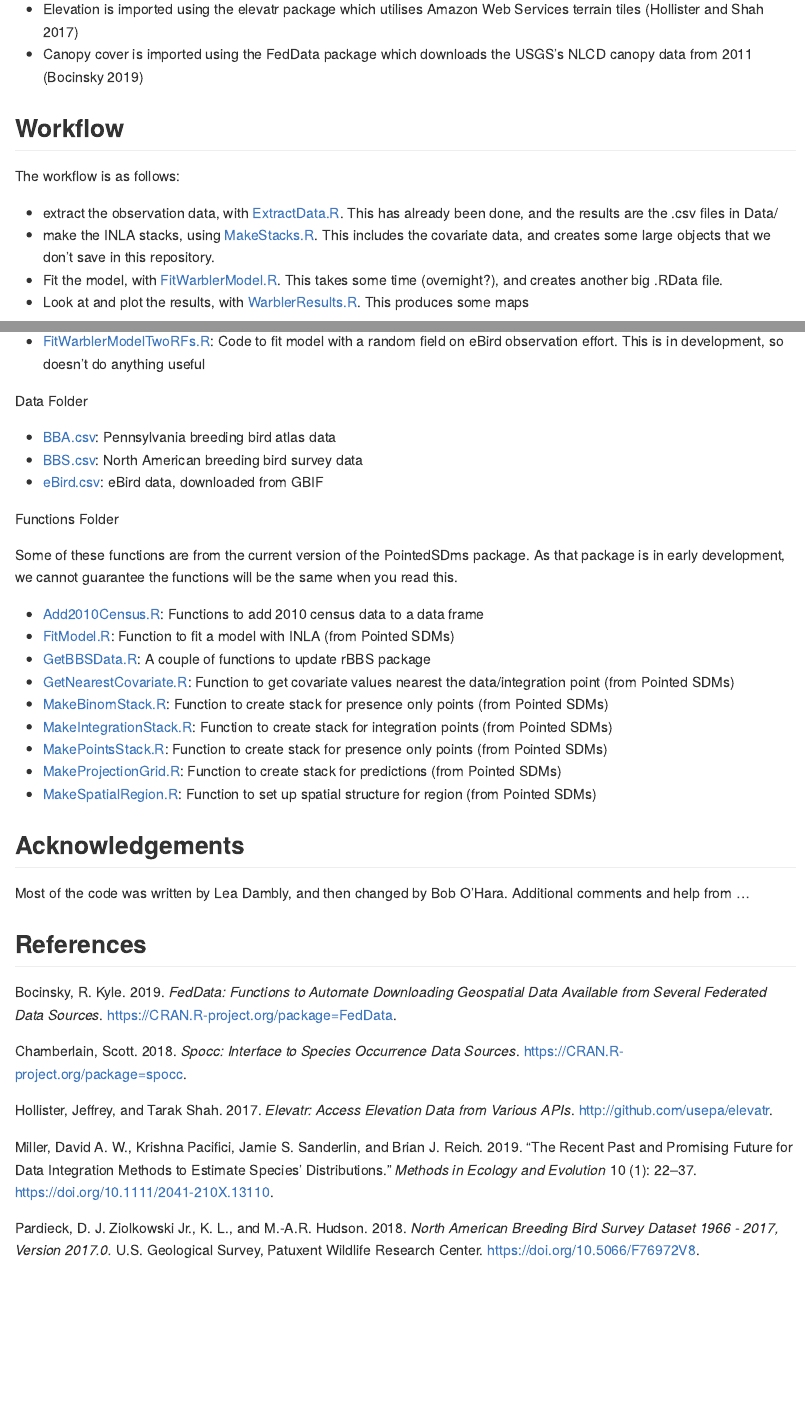
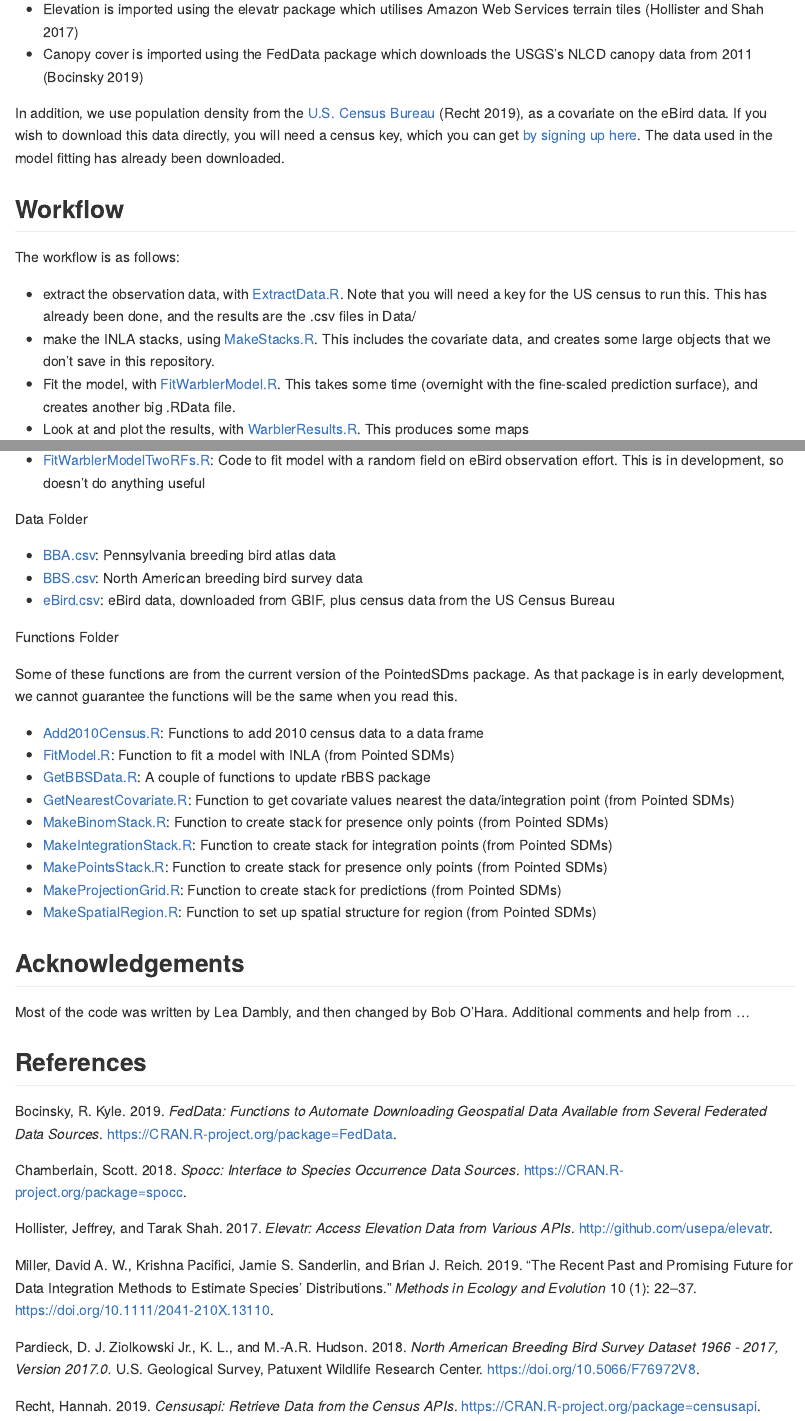
Before and after one commit to LeaDambly/IM_warbler, an R Markdown document (README.Rmd): the page in a window 1100 px wide, from 560 px down, and a second part further down, joined at a grey line. Rendered offline with R 4.5, knitr and Pandoc, with nearby package versions.

Commit message:
Update to remove US census key, and revise documentation to reflect this (and provide links to get the key)

```diff
--- a/README.Rmd
+++ b/README.Rmd
@@ -23,13 +23,15 @@ For environmental data we use elevation and canopy cover, both imported directly
 - Elevation is imported using the elevatr package which utilises Amazon Web Services terrain tiles [@elevatr]
 - Canopy cover is imported using the FedData package which downloads the USGS's NLCD canopy data from 2011 [@FedData]
 
+In addition, we use population density from the [U.S. Census Bureau](https://www.census.gov/) [@censusapi], as a covariate on the eBird data. If you wish to download this data directly, you will need a census key, which you can get [by signing up here](https://api.census.gov/data/key_signup.html). The data used in the model fitting has already been downloaded.
+
 ## Workflow
 
 The workflow is as follows:
 
-- extract the observation data, with [ExtractData.R](ExtractData.R). This has already been done, and the results are the .csv files in Data/
+- extract the observation data, with [ExtractData.R](ExtractData.R). Note that you will need a key for the US census to run this. This has already been done, and the results are the .csv files in Data/
 - make the INLA stacks, using [MakeStacks.R](MakeStacks.R). This includes the covariate data, and creates some large objects that we don't save in this repository.
-- Fit the model, with [FitWarblerModel.R](FitWarblerModel.R). This takes some time (overnight?), and creates another big .RData file.
+- Fit the model, with [FitWarblerModel.R](FitWarblerModel.R). This takes some time (overnight with the fine-scaled prediction surface), and creates another big .RData file.
 - Look at and plot the results, with [WarblerResults.R](WarblerResults.R). This produces some maps
 
 ## Files
@@ -52,7 +54,7 @@ Data Folder
 
 - [BBA.csv](Data/BBA.csv): Pennsylvania breeding bird atlas data
 - [BBS.csv](Data/BBS.csv): North American breeding bird survey data
-- [eBird.csv](Data/eBird.csv): eBird data, downloaded from GBIF
+- [eBird.csv](Data/eBird.csv): eBird data, downloaded from GBIF, plus census data from the US Census Bureau
 
 Functions Folder
 
--- a/References.bib
+++ b/References.bib
@@ -45,3 +45,11 @@ Several Federated Data Sources},
     note = {R package version 2.5.7},
     url = {https://CRAN.R-project.org/package=FedData},
 }
+
+@Manual{censusapi,
+    title = {censusapi: Retrieve Data from the Census APIs},
+    author = {Hannah Recht},
+    year = {2019},
+    note = {R package version 0.6.0},
+    url = {https://CRAN.R-project.org/package=censusapi},
+}
```
Also changed, not shown: ExtractData.R (+1 -1 lines), README.md.
